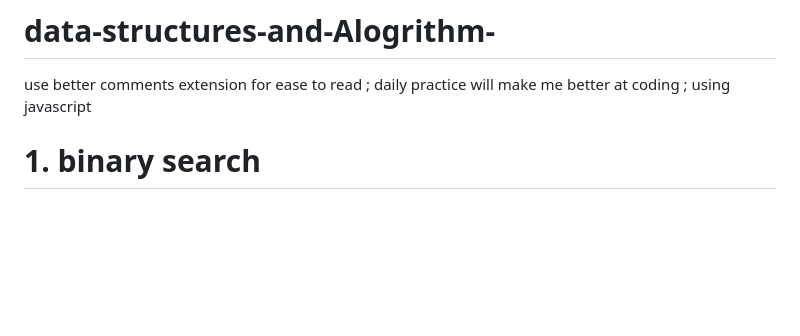
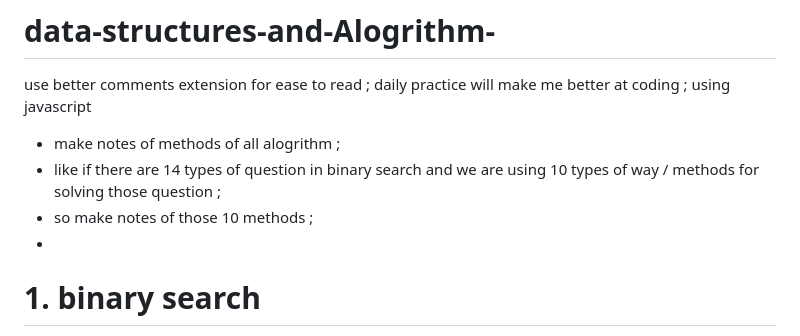
Before and after one commit to kiShubham/data-structures-and-Alogrithm-, a Markdown page: README.md, the part around the change. GitHub-like rendering; blank space fills up the shorter version.

```diff
--- a/README.md
+++ b/README.md
@@ -3,6 +3,12 @@
 use better comments extension for ease to read ;
 daily practice will make me better at coding ;
 using javascript
+
+* make notes of methods of all alogrithm ;
+* like if there are 14 types of question in binary search and we are using 10 types of way / methods for solving those question ;
+* so make notes of those 10 methods ;
+*
+
 
 # 1. binary search
 
```
